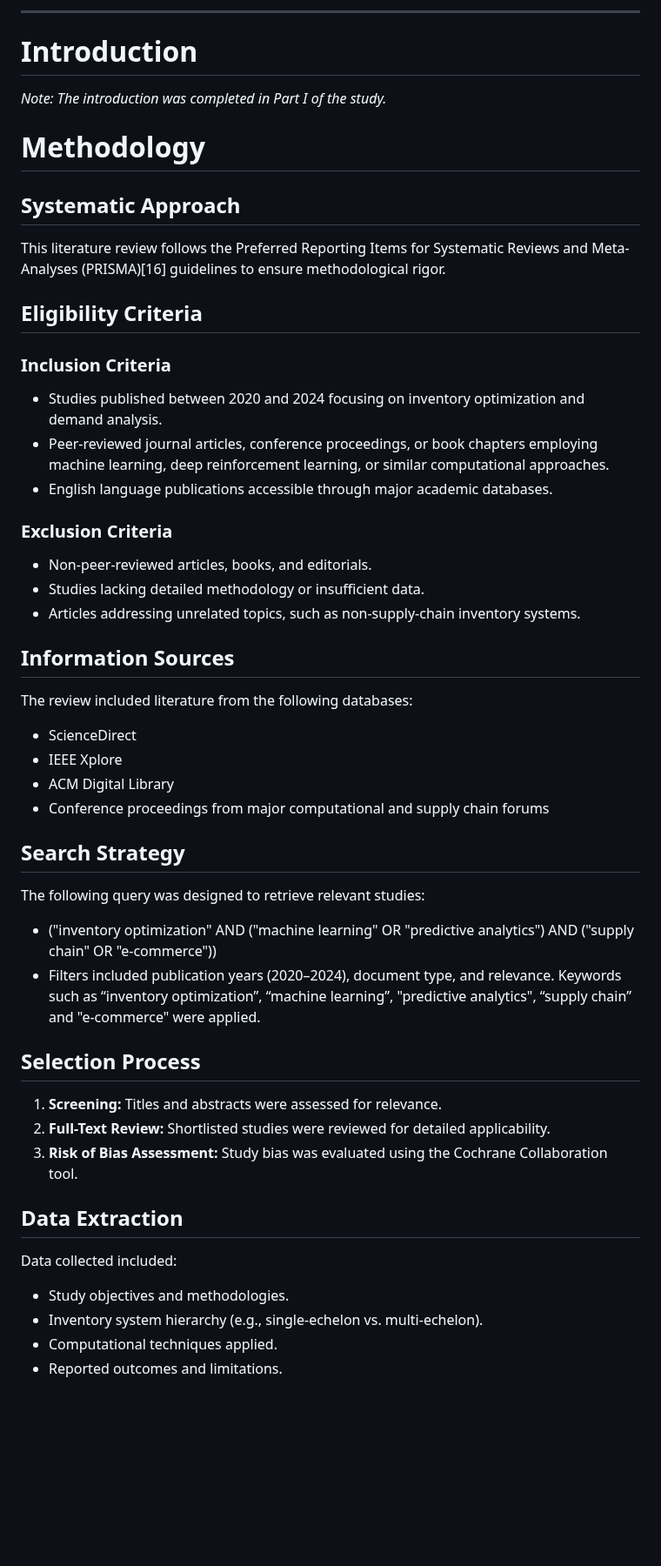
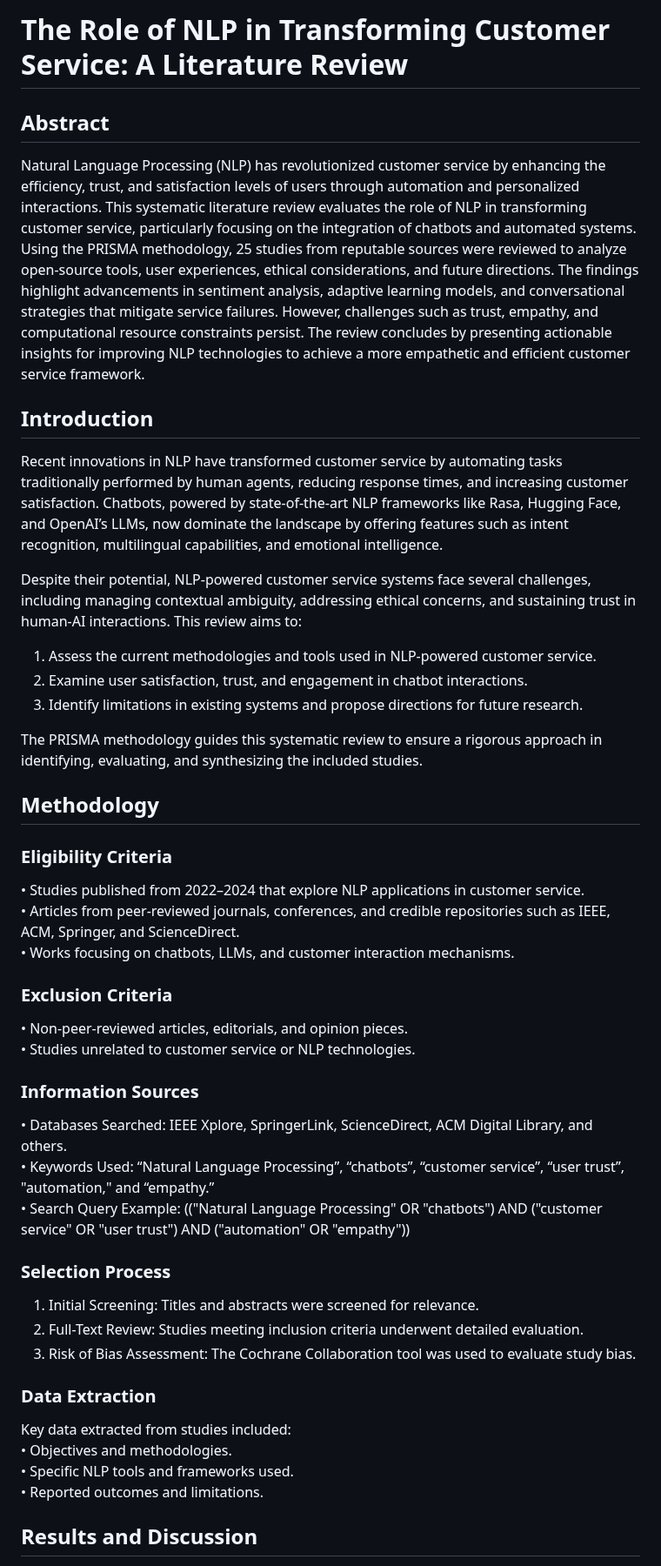
Before and after one commit to QabiEj/EtinUP, a Markdown page: README.md, the part around one of its changes. Shown at 87% size. Drawn GitHub-style; blank space fills up the shorter version.

```diff
--- a/README.md
+++ b/README.md
@@ -1,45 +1,45 @@
----
-# Introduction
-*Note: The introduction was completed in Part I of the study.*
+# The Role of NLP in Transforming Customer Service: A Literature Review
 
-# Methodology
+## Abstract
+Natural Language Processing (NLP) has revolutionized customer service by enhancing the efficiency, trust, and satisfaction levels of users through automation and personalized interactions. This systematic literature review evaluates the role of NLP in transforming customer service, particularly focusing on the integration of chatbots and automated systems. Using the PRISMA methodology, 25 studies from reputable sources were reviewed to analyze open-source tools, user experiences, ethical considerations, and future directions. The findings highlight advancements in sentiment analysis, adaptive learning models, and conversational strategies that mitigate service failures. However, challenges such as trust, empathy, and computational resource constraints persist. The review concludes by presenting actionable insights for improving NLP technologies to achieve a more empathetic and efficient customer service framework.
 
-## Systematic Approach
-This literature review follows the Preferred Reporting Items for Systematic Reviews and Meta-Analyses (PRISMA)[16] guidelines to ensure methodological rigor.
+## Introduction
+Recent innovations in NLP have transformed customer service by automating tasks traditionally performed by human agents, reducing response times, and increasing customer satisfaction. Chatbots, powered by state-of-the-art NLP frameworks like Rasa, Hugging Face, and OpenAI’s LLMs, now dominate the landscape by offering features such as intent recognition, multilingual capabilities, and emotional intelligence.
 
-## Eligibility Criteria
+Despite their potential, NLP-powered customer service systems face several challenges, including managing contextual ambiguity, addressing ethical concerns, and sustaining trust in human-AI interactions. This review aims to:
+1. Assess the current methodologies and tools used in NLP-powered customer service.
+2. Examine user satisfaction, trust, and engagement in chatbot interactions.
+3. Identify limitations in existing systems and propose directions for future research.
 
-### Inclusion Criteria
-- Studies published between 2020 and 2024 focusing on inventory optimization and demand analysis.
-- Peer-reviewed journal articles, conference proceedings, or book chapters employing machine learning, deep reinforcement learning, or similar computational approaches.
-- English language publications accessible through major academic databases.
+The PRISMA methodology guides this systematic review to ensure a rigorous approach in identifying, evaluating, and synthesizing the included studies.
+
+## Methodology
+
+### Eligibility Criteria
+• Studies published from 2022–2024 that explore NLP applications in customer service.
+• Articles from peer-reviewed journals, conferences, and credible repositories such as IEEE, ACM, Springer, and ScienceDirect.
+• Works focusing on chatbots, LLMs, and customer interaction mechanisms.
 
 ### Exclusion Criteria
-- Non-peer-reviewed articles, books, and editorials.
-- Studies lacking detailed methodology or insufficient data.
-- Articles addressing unrelated topics, such as non-supply-chain inventory systems.
+• Non-peer-reviewed articles, editorials, and opinion pieces.
+• Studies unrelated to customer service or NLP technologies.
 
-## Information Sources
-The review included literature from the following databases:
-- ScienceDirect
-- IEEE Xplore
-- ACM Digital Library
-- Conference proceedings from major computational and supply chain forums
+### Information Sources
+• Databases Searched: IEEE Xplore, SpringerLink, ScienceDirect, ACM Digital Library, and others.
+• Keywords Used: “Natural Language Processing”, “chatbots”, “customer service”, “user trust”, "automation," and “empathy.”
+• Search Query Example:
+(("Natural Language Processing" OR "chatbots") AND ("customer service" OR "user trust") AND ("automation" OR "empathy"))
 
-## Search Strategy
-The following query was designed to retrieve relevant studies:
-- ("inventory optimization" AND ("machine learning" OR "predictive analytics") AND ("supply chain" OR "e-commerce"))
-- Filters included publication years (2020–2024), document type, and relevance. Keywords such as “inventory optimization”, “machine learning”, "predictive analytics", “supply chain” and "e-commerce" were applied.
+### Selection Process
+1. Initial Screening: Titles and abstracts were screened for relevance.
+2. Full-Text Review: Studies meeting inclusion criteria underwent detailed evaluation.
+3. Risk of Bias Assessment: The Cochrane Collaboration tool was used to evaluate study bias.
 
-## Selection Process
-1. **Screening:** Titles and abstracts were assessed for relevance.
-2. **Full-Text Review:** Shortlisted studies were reviewed for detailed applicability.
-3. **Risk of Bias Assessment:** Study bias was evaluated using the Cochrane Collaboration tool.
+### Data Extraction
+Key data extracted from studies included:
+• Objectives and methodologies.
+• Specific NLP tools and frameworks used.
+• Reported outcomes and limitations.
 
-## Data Extraction
-Data collected included:
-- Study objectives and methodologies.
-- Inventory system hierarchy (e.g., single-echelon vs. multi-echelon).
-- Computational techniques applied.
-- Reported outcomes and limitations.
+## Results and Discussion
 
```
Also changed, not shown: other parts of README.md (+77 -95 lines).
